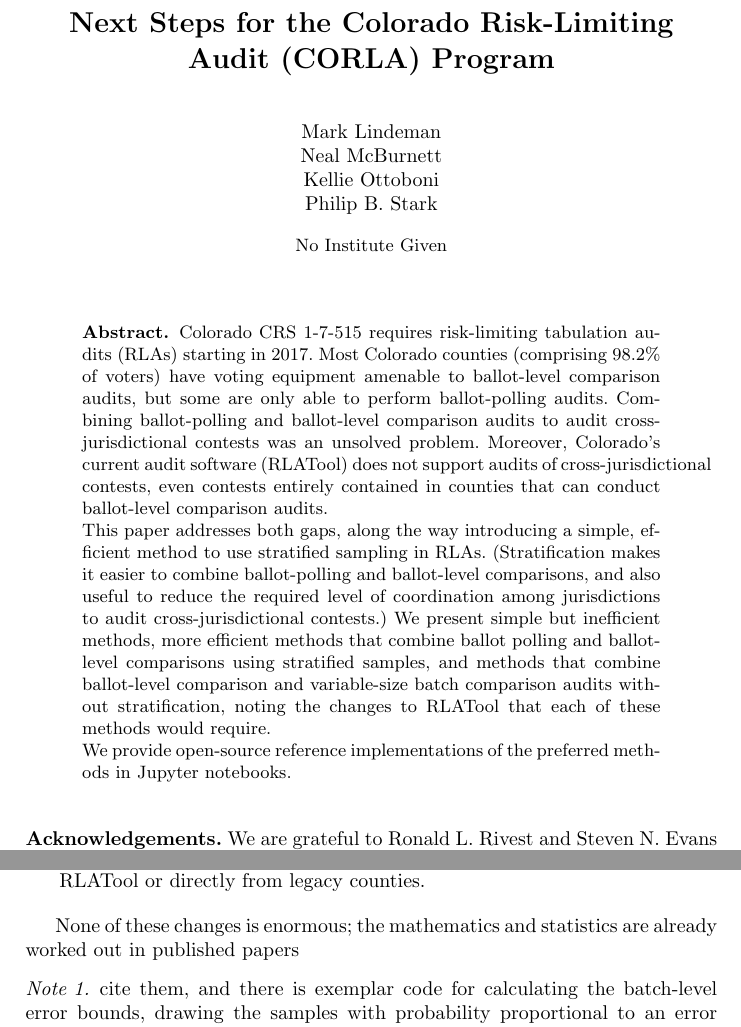
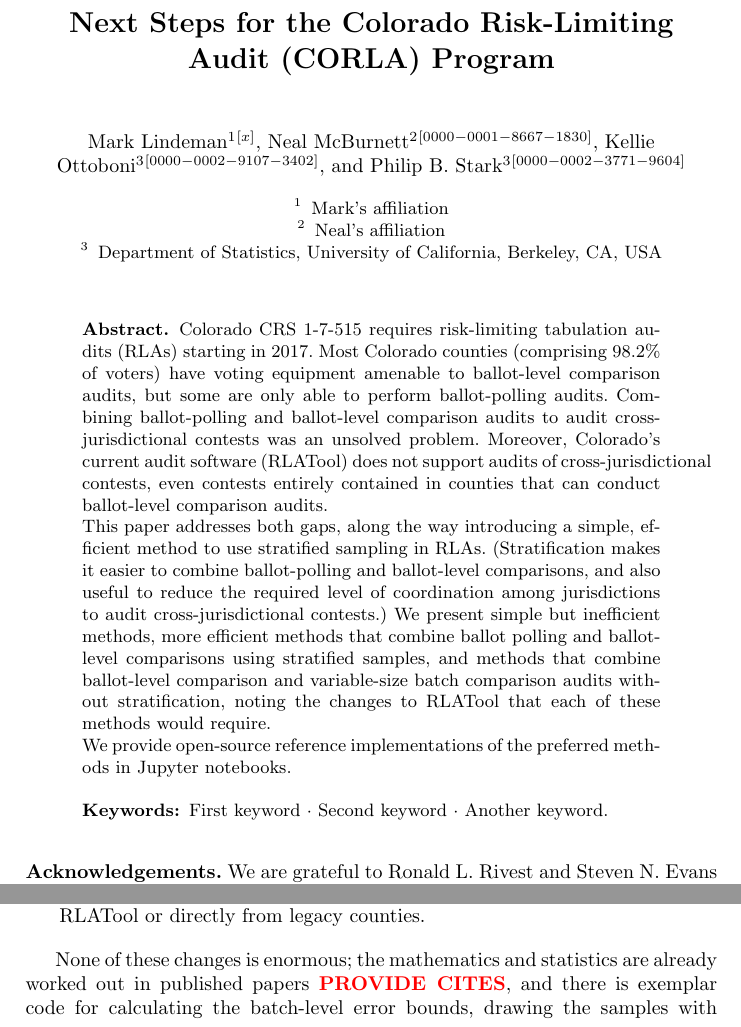
Before and after one commit to pbstark/CORLA18, a LaTeX thesis (CO18.tex): two parts of pages 1 and 6 of 22, joined at a grey line, cut so that both start at the same text. Compiled offline with pdfLaTeX.

Commit message:
add a few more LNCS formatting things to the header

```diff
--- a/CO18.tex
+++ b/CO18.tex
@@ -6,6 +6,8 @@
 \usepackage{graphicx}
 \usepackage{amssymb,amsmath,color}
 \usepackage[breaklinks=true]{hyperref}
+\renewcommand\UrlFont{\color{blue}\rmfamily}
+
 \usepackage[anythingbreaks]{breakurl}
 \usepackage[round]{natbib}
 %\usepackage{amsthm}
@@ -40,11 +42,21 @@
 \title{Next Steps for the Colorado Risk-Limiting Audit (CORLA) Program}
 
 \author{
-   Mark Lindeman\\
-   Neal McBurnett\\
-   Kellie Ottoboni\\
-   Philip B.~Stark
+   Mark Lindeman\inst{1}\orcidID{x} \and
+   Neal McBurnett\inst{2}\orcidID{0000-0001-8667-1830} \and
+   Kellie Ottoboni\inst{3}\orcidID{0000-0002-9107-3402} \and
+   Philip B.~Stark\inst{3}\orcidID{0000-0002-3771-9604}
 }
+\authorrunning{M. Lindeman et al.}
+
+\institute{Mark's affiliation \and
+Neal's affiliation \and
+Department of Statistics, University of California, Berkeley, CA, USA}
+%\email{lncs@springer.com}\\
+%\url{http://www.springer.com/gp/computer-science/lncs} \and
+%ABC Institute, Rupert-Karls-University Heidelberg, Heidelberg, Germany\\
+%\email{\{abc,lncs\}@uni-heidelberg.de}}
+
 
 \date{Version: \today}
 
@@ -70,6 +82,7 @@ variable-size batch comparison audits without stratification,
 noting the changes to RLATool that each of these methods would require.
 
 We provide open-source reference implementations of the preferred methods in Jupyter notebooks.
+\keywords{First keyword  \and Second keyword \and Another keyword.}
 \end{abstract}
 
 \noindent
@@ -353,7 +366,7 @@ from RLATool or directly from legacy counties.
 \end{enumerate}
 
 None of these changes is enormous; the mathematics and statistics are already worked out
-in published papers \note{cite them}, and there is exemplar code for calculating the
+in published papers \textbf{\textcolor{red}{PROVIDE CITES}}, and there is exemplar code for calculating the
 batch-level error bounds, drawing the samples with probability proportional to an
 error bound, and calculating the attained risk from the sample results.
 Indeed, this is the method that was used in several of California's pilot audits,
```
Also changed, not shown: CO18.pdf.
